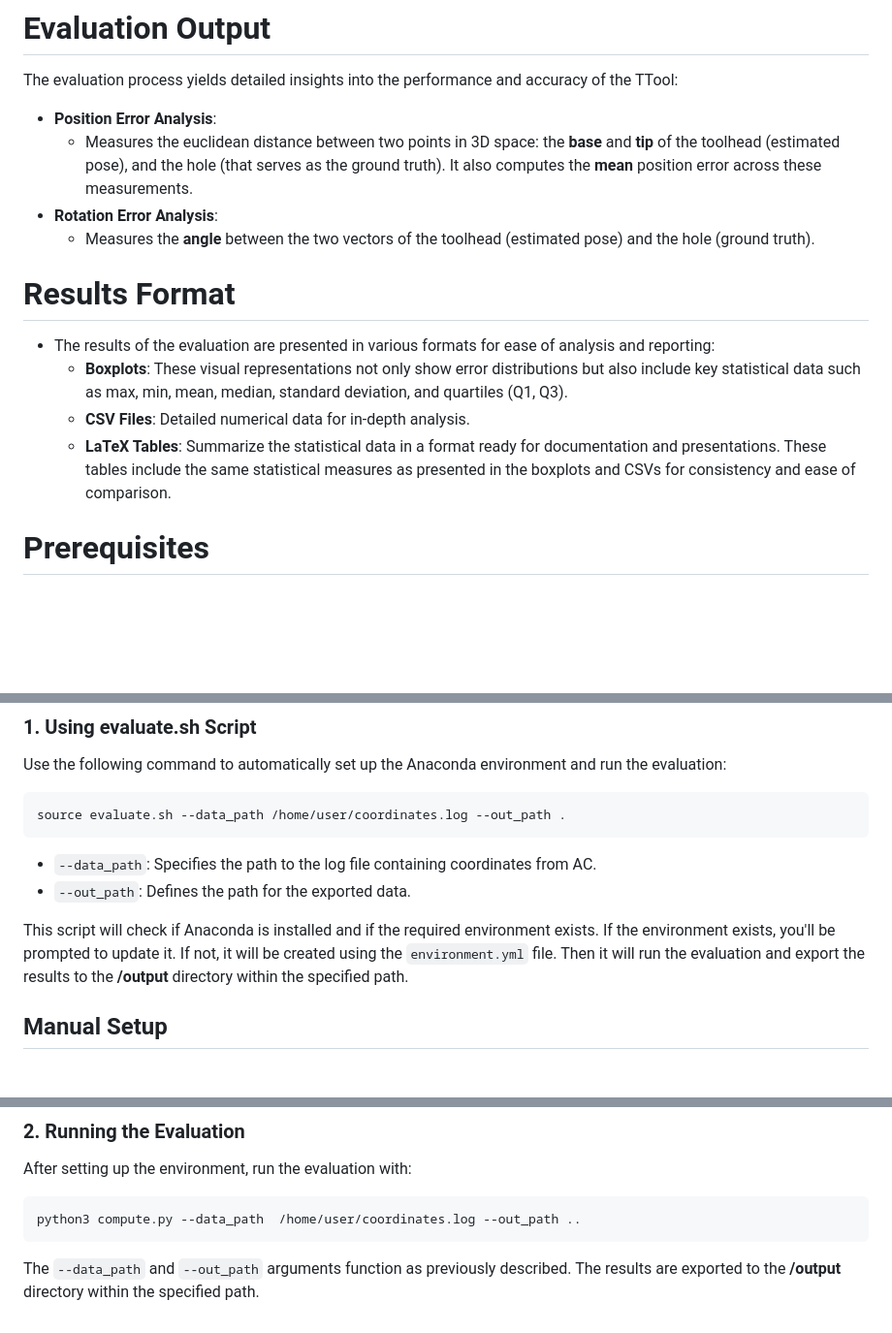
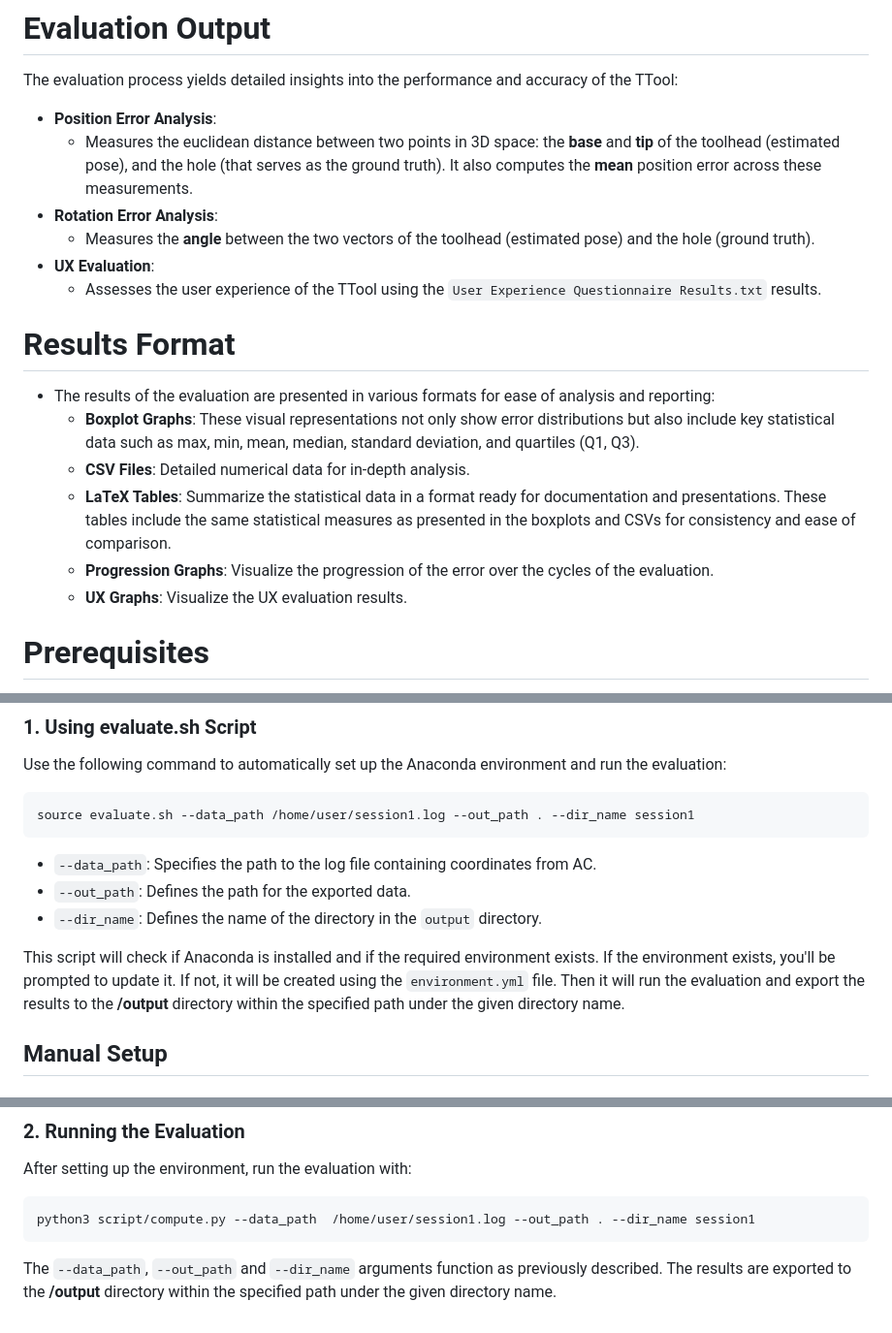
Before and after one commit to ibois-epfl/TTool, a Markdown page: eval/README.md, 3 parts joined by grey strips. Shown at 97% size. Rendered like a GitHub page; blank space fills up the shorter version.

Commit message:
UPDATE: updated the main readme

````diff
--- a/eval/README.md
+++ b/eval/README.md
@@ -16,14 +18,18 @@ The evaluation process yields detailed insights into the performance and accurac
 and the hole (that serves as the ground truth). It also computes the **mean** position error across these measurements.
 - **Rotation Error Analysis**:
     - Measures the **angle** between the two vectors of the toolhead (estimated pose) and the hole (ground truth).
+- **UX Evaluation**:
+    - Assesses the user experience of the TTool using the `User Experience Questionnaire Results.txt` results.
 
 # Results Format
 - The results of the evaluation are presented in various formats for ease of analysis and reporting:
-    - **Boxplots**: These visual representations not only show error distributions but also include key statistical
+    - **Boxplot Graphs**: These visual representations not only show error distributions but also include key statistical
 data such as max, min, mean, median, standard deviation, and quartiles (Q1, Q3).
     - **CSV Files**: Detailed numerical data for in-depth analysis.
     - **LaTeX Tables**: Summarize the statistical data in a format ready for documentation and presentations.
 These tables include the same statistical measures as presented in the boxplots and CSVs for consistency and ease of comparison.
+    - **Progression Graphs**: Visualize the progression of the error over the cycles of the evaluation.
+    - **UX Graphs**: Visualize the UX evaluation results.
 
 
 # Prerequisites
@@ -39,14 +45,15 @@ There are two main ways to run the evaluation: using the provided evaluate.sh sc
 
 Use the following command to automatically set up the Anaconda environment and run the evaluation:
 ```bash
-source evaluate.sh --data_path /home/user/coordinates.log --out_path .
+source evaluate.sh --data_path /home/user/session1.log --out_path . --dir_name session1
 ```
 - `--data_path`: Specifies the path to the log file containing coordinates from AC.
 - `--out_path`: Defines the path for the exported data.
+- `--dir_name`: Defines the name of the directory in the `output` directory.
 
 This script will check if Anaconda is installed and if the required environment exists. If the environment exists, you'll be prompted to update it.
 If not, it will be created using the `environment.yml` file.
-Then it will run the evaluation and export the results to the **/output** directory within the specified path.
+Then it will run the evaluation and export the results to the **/output** directory within the specified path under the given directory name.
 
 ## Manual Setup
 
@@ -65,7 +72,7 @@ conda env update --name myenv --file environment.yml --prune
 After setting up the environment, run the evaluation with:
 
 ```bash
-python3 compute.py --data_path  /home/user/coordinates.log --out_path ..
+python3 script/compute.py --data_path  /home/user/session1.log --out_path . --dir_name session1
 ```
-The `--data_path` and `--out_path` arguments function as previously described.
-The results are exported to the **/output** directory within the specified path.
+The `--data_path`, `--out_path` and `--dir_name` arguments function as previously described.
+The results are exported to the **/output** directory within the specified path under the given directory name.
````
Also changed, not shown: other parts of eval/README.md (+2 -0 lines).
